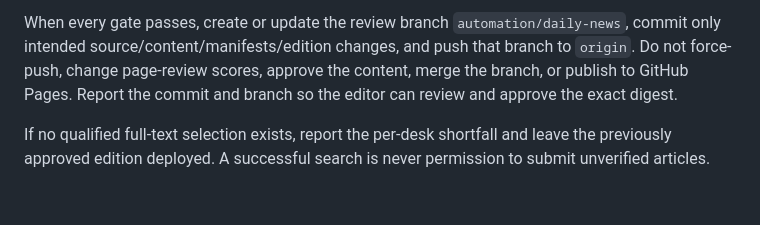
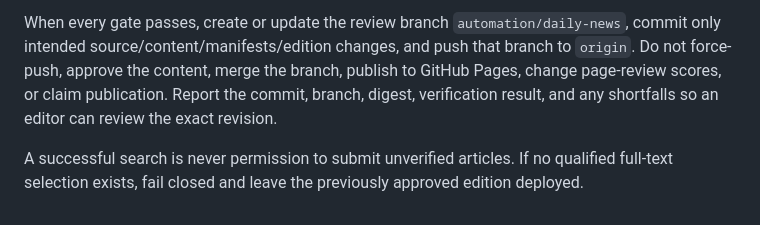
Before and after one commit to LuisVMiranda/LuisVMiranda.github.io, a Markdown page: news/automation/daily-news-prompt.md, the part around one of its changes. Rendered like a GitHub page.

```diff
--- a/news/automation/daily-news-prompt.md
+++ b/news/automation/daily-news-prompt.md
@@ -44,4 +52,4 @@ Inspect the preview in both languages, especially the homepage lead, all eight r
 
-When every gate passes, create or update the review branch `automation/daily-news`, commit only intended source/content/manifests/edition changes, and push that branch to `origin`. Do not force-push, change page-review scores, approve the content, merge the branch, or publish to GitHub Pages. Report the commit and branch so the editor can review and approve the exact digest.
+When every gate passes, create or update the review branch `automation/daily-news`, commit only intended source/content/manifests/edition changes, and push that branch to `origin`. Do not force-push, approve the content, merge the branch, publish to GitHub Pages, change page-review scores, or claim publication. Report the commit, branch, digest, verification result, and any shortfalls so an editor can review the exact revision.
 
-If no qualified full-text selection exists, report the per-desk shortfall and leave the previously approved edition deployed. A successful search is never permission to submit unverified articles.
+A successful search is never permission to submit unverified articles. If no qualified full-text selection exists, fail closed and leave the previously approved edition deployed.
```
Also changed, not shown: other parts of news/automation/daily-news-prompt.md (+19 -11 lines), news/README.md (+3 -3 lines).
